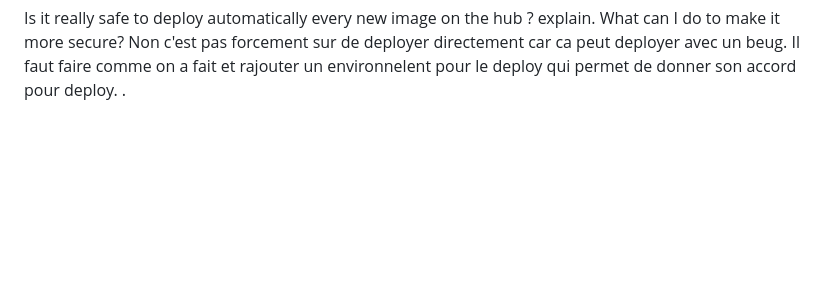
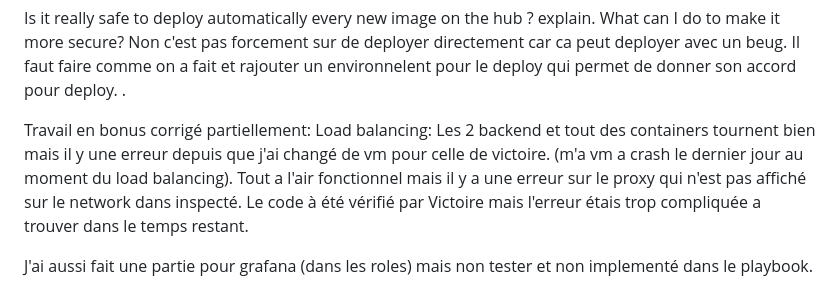
Before and after one commit to demontgolfierguillaume-prog/flask-docker-app, a Markdown page: README.md, the part around the change. GitHub-like rendering; blank space fills up the shorter version.

Commit message:
partie bonus readme

```diff
--- a/README.md
+++ b/README.md
@@ -111,3 +111,12 @@ Is it really safe to deploy automatically every new image on the hub ? explain.
 Non c'est pas forcement sur de deployer directement car ca peut deployer avec un beug.
 Il faut faire comme on a fait et rajouter un environnelent pour le deploy qui permet de donner son accord pour deploy.
 .
+
+
+Travail en bonus corrigé partiellement:
+Load balancing:
+Les 2 backend et tout des containers tournent bien mais il y une erreur depuis que j'ai changé de vm pour celle de victoire. (m'a vm a crash le dernier jour au moment du load balancing).
+Tout a l'air fonctionnel mais il y a une erreur sur le proxy qui n'est pas affiché sur le network dans inspecté. Le code à été vérifié par Victoire mais l'erreur étais trop compliquée a trouver dans le temps restant.
+
+
+J'ai aussi fait une partie pour grafana (dans les roles) mais non tester et non implementé dans le playbook.
```
